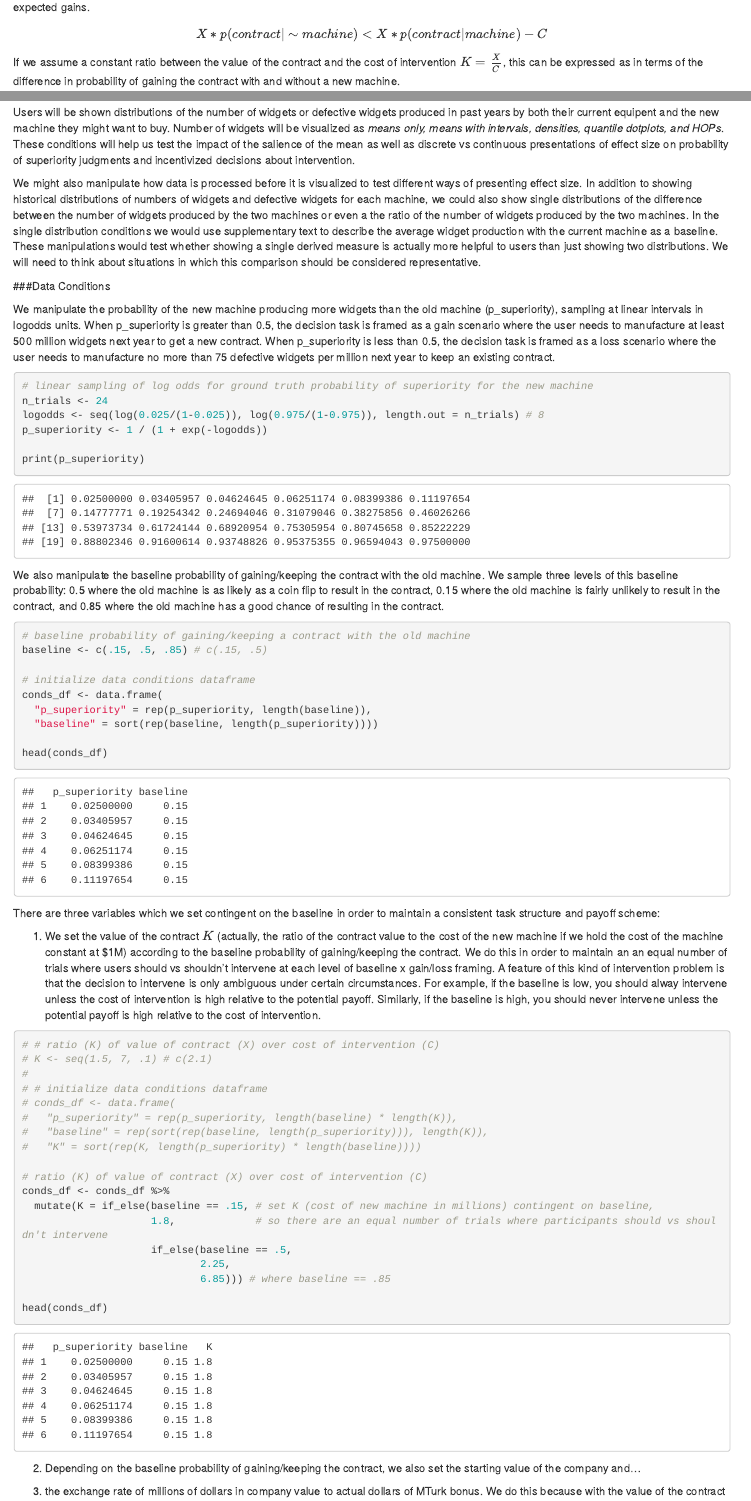
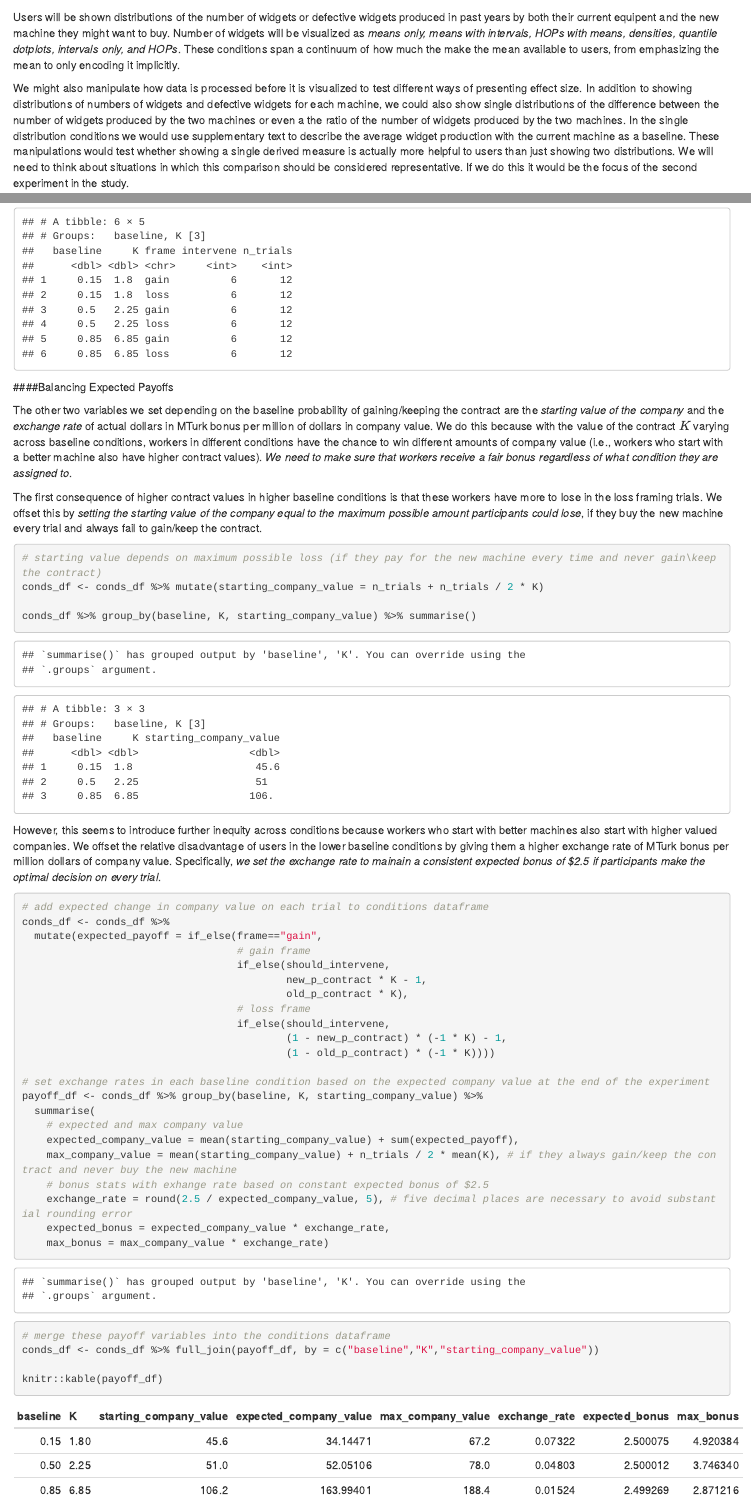
Before and after one commit to kalealex/effect-size-jdm, an R Markdown document (pilot2/study-planning/Pilot2.Rmd): the page in a window 1100 px wide, from 880 px down before the commit and from 1530 px down after it, and a second part further down, joined at a grey line. Rendered offline with R 4.5, knitr and Pandoc, with nearby package versions.

Commit message:
updated exchange rate calculation in study planning docs

````diff
--- a/pilot2/study-planning/Pilot2.Rmd
+++ b/pilot2/study-planning/Pilot2.Rmd
@@ -50,9 +50,9 @@ Each trial, users will receive feedback based on their decision and a simulated
 
 ###Visualization Conditions
 
-Users will be shown distributions of the number of widgets or defective widgets produced in past years by both their current equipent and the new machine they might want to buy. Number of widgets will be visualized as *means only, means with intervals, densities, quantile dotplots, and HOPs*. These conditions will help us test the impact of the salience of the mean as well as discrete vs continuous presentations of effect size on probability of superiority judgments and incentivized decisions about intervention.
+Users will be shown distributions of the number of widgets or defective widgets produced in past years by both their current equipent and the new machine they might want to buy. Number of widgets will be visualized as *means only, means with intervals, HOPs with means, densities, quantile dotplots, intervals only, and HOPs*. These conditions span a continuum of how much the make the mean available to users, from emphasizing the mean to only encoding it implicitly.
 
-We might also manipulate how data is processed before it is visualized to test different ways of presenting effect size. In addition to showing historical distributions of numbers of widgets and defective widgets for each machine, we could also show single distributions of the difference between the number of widgets produced by the two machines or even a the ratio of the number of widgets produced by the two machines. In the single distribution conditions we would use supplementary text to describe the average widget production with the current machine as a baseline. These manipulations would test whether showing a single derived measure is actually more helpful to users than just showing two distributions. We will need to think about situations in which this comparison should be considered representative.
+We might also manipulate how data is processed before it is visualized to test different ways of presenting effect size. In addition to showing distributions of numbers of widgets and defective widgets for each machine, we could also show single distributions of the difference between the number of widgets produced by the two machines or even a the ratio of the number of widgets produced by the two machines. In the single distribution conditions we would use supplementary text to describe the average widget production with the current machine as a baseline. These manipulations would test whether showing a single derived measure is actually more helpful to users than just showing two distributions. We will need to think about situations in which this comparison should be considered representative. If we do this it would be the focus of the second experiment in the study.
 
 ###Data Conditions
 
@@ -81,31 +81,3 @@ conds_df <- data.frame(
 head(conds_df)
 ```
 
-There are three variables which we set contingent on the baseline in order to maintain a consistent task structure and payoff scheme:
-
-1. We set the value of the contract $K$ (actually, the ratio of the contract value to the cost of the new machine if we hold the cost of the machine constant at $1M) according to the baseline probability of gaining/keeping the contract. We do this in order to maintain an an equal number of trials where users should vs shouldn't intervene at each level of baseline x gain/loss framing. A feature of this kind of intervention problem is that the decision to intervene is only ambiguous under certain circumstances. For example, if the baseline is low, you should alway intervene unless the cost of intervention is high relative to the potential payoff. Similarly, if the baseline is high, you should never intervene unless the potential payoff is high relative to the cost of intervention.
-
-```{r}
-# # ratio (K) of value of contract (X) over cost of intervention (C)
-# K <- seq(1.5, 7, .1) # c(2.1)
-#
-# # initialize data conditions dataframe
-# conds_df <- data.frame(
-#   "p_superiority" = rep(p_superiority, length(baseline) * length(K)),
-#   "baseline" = rep(sort(rep(baseline, length(p_superiority))), length(K)),
-#   "K" = sort(rep(K, length(p_superiority) * length(baseline))))
-
-# ratio (K) of value of contract (X) over cost of intervention (C)
-conds_df <- conds_df %>%
-  mutate(K = if_else(baseline == .15, # set K (cost of new machine in millions) contingent on baseline,
-                     1.8,             # so there are an equal number of trials where participants should vs shouldn't intervene
-                     if_else(baseline == .5,
-                             2.25,
-                             6.85))) # where baseline == .85
-
-head(conds_df)
-```
-
-2. Depending on the baseline probability of gaining/keeping the contract, we also set the starting value of the company and...
-
-3. the exchange rate of millions of dollars in company value to actual dollars of MTurk bonus. We do this because with the value of the contract $K$ varying across baseline conditions, different workers would otherwise have the chance to win different amounts of company value.
@@ -201,6 +181,100 @@ conds_df %>%
   summarise(intervene = sum(should_intervene), n_trials = n())
 ```
 
-<!-- Although it would be interesting to look at other values of K this would complicate and unbalance the the design of the study. Similarly, it would be interesting to study higher values of baseline such as 0.65 (i.e., Clinton's predicted chance of winning in 2016), where the old machine seems more sure to result in a contract. However, it turns out the intervention is not optimal when the baseline is much above 0.5 unless the intervention costs far less than the value of the contract. This would require different baselines to be tested at different levels of K, which would make it hard to disentangle the effects of baseline vs K.
+####Balancing Expected Payoffs
 
-I'm thinking we can uses more extreme values of baseline and K as attention checks. For example, if the baseline probability of gaining/keeping the contract with the old machine is very high, the user should obviously not intervene. If the K is extremely high such that the intervention costs very little relative to the value of the contract, the users should obviously intervene. If users fail in these obvious cases, then we will know that they are not paying attention or do not understand the task. However, for the purpose of the experimental manipulations, I think we should focus on cases were the choice to intervene is more of a toss up in terms of the incentive structure of the situation, and the decision ultimately comes down to the effect size of the intervention (i.e., how much better is the new machine). -->
+The other two variables we set depending on the baseline probability of gaining/keeping the contract are the *starting value of the company* and the *exchange rate* of actual dollars in MTurk bonus per million of dollars in company value. We do this because with the value of the contract $K$ varying across baseline conditions, workers in different conditions have the chance to win different amounts of company value (i.e., workers who start with a better machine also have higher contract values). _We need to make sure that workers receive a fair bonus regardless of what condition they are assigned to_.
+
+The first consequence of higher contract values in higher baseline conditions is that these workers have more to lose in the loss framing trials. We offset this by _setting the starting value of the company equal to the maximum possible amount participants could lose_, if they buy the new machine every trial and always fail to gain/keep the contract.
+
+```{r}
+# starting value depends on maximum possible loss (if they pay for the new machine every time and never gain\keep the contract)
+conds_df <- conds_df %>% mutate(starting_company_value = n_trials + n_trials / 2 * K)
+
+conds_df %>% group_by(baseline, K, starting_company_value) %>% summarise()
+```
+
+However, this seems to introduce further inequity across conditions because workers who start with better machines also start with higher valued companies. We offset the relative disadvantage of users in the lower baseline conditions by giving them a higher exchange rate of MTurk bonus per million dollars of company value. Specifically, _we set the exchange rate to mainain a consistent expected bonus of $2.5 if participants make the optimal decision on every trial_.
+
+```{r}
+# add expected change in company value on each trial to conditions dataframe
+conds_df <- conds_df %>%
+  mutate(expected_payoff = if_else(frame=="gain",
+                                   # gain frame
+                                   if_else(should_intervene,
+                                           new_p_contract * K - 1,
+                                           old_p_contract * K),
+                                   # loss frame
+                                   if_else(should_intervene,
+                                           (1 - new_p_contract) * (-1 * K) - 1,
+                                           (1 - old_p_contract) * (-1 * K))))
+
+# set exchange rates in each baseline condition based on the expected company value at the end of the experiment
+payoff_df <- conds_df %>% group_by(baseline, K, starting_company_value) %>%
+  summarise(
+    # expected and max company value
+    expected_company_value = mean(starting_company_value) + sum(expected_payoff),
+    max_company_value = mean(starting_company_value) + n_trials / 2 * mean(K), # if they always gain/keep the contract and never buy the new machine
+    # bonus stats with exhange rate based on constant expected bonus of $2.5
+    exchange_rate = round(2.5 / expected_company_value, 5), # five decimal places are necessary to avoid substantial rounding error
+    expected_bonus = expected_company_value * exchange_rate,
+    max_bonus = max_company_value * exchange_rate)
+
+# merge these payoff variables into the conditions dataframe
+conds_df <- conds_df %>% full_join(payoff_df, by = c("baseline","K","starting_company_value"))
+
+knitr::kable(payoff_df)
+```
+
+
+<!-- ```{r} -->
+<!-- # create a new data frame to show payoff -->
+<!-- payoff_df <- data.frame("K" = c(1.8, 2.25, 6.85)) -->
+
+<!-- # starting company value and exchange rate -->
+<!-- payoff_df <- payoff_df %>% -->
+<!--   mutate( -->
+<!--     # starting value depends on maximum possible loss (if they pay for the new machine every time and never gain\keep the contract) -->
+<!--     starting_company_value = n_trials + n_trials / 2 * K, -->
+<!--     # maximum ending company value (if they never pay for the new machine and always gain\keep the contract) -->
+<!--     max_company_value = starting_company_value + n_trials / 2 * K, -->
+<!--     # exchange rate should equalize the maxumum possible bonus ($4) across conditions (five decimal places are necessary to avoid substantial rounding error) -->
+<!--     exchange_rate_max_value = round(4 / max_company_value, 5), -->
+<!--     # calculate the maximum possible bonus just to check out math -->
+<!--     max_bonus_exchange_rate_max_value = max_company_value * exchange_rate_max_value) -->
+
+<!-- # merge these values into the conditions dataframe -->
+<!-- conds_df <- conds_df %>% full_join(payoff_df, by = "K") -->
+
+<!-- print(payoff_df) -->
+<!-- ``` -->
+<!-- ```{r} -->
+<!-- # add expected change in company value on each trial to conditions dataframe -->
+<!-- conds_df <- conds_df %>% -->
+<!--   mutate(expected_payoff = if_else(frame=="gain", -->
+<!--                                    # gain frame -->
+<!--                                    if_else(should_intervene, -->
+<!--                                            new_p_contract * K - 1, -->
+<!--                                            old_p_contract * K), -->
+<!--                                    # loss frame -->
+<!--                                    if_else(should_intervene, -->
+<!--                                            (1 - new_p_contract) * (-1 * K) - 1, -->
+<!--                                            (1 - old_p_contract) * (-1 * K)))) -->
+
+<!-- # create payoff dataframe to compare expected bonuses if we base the exchange rate on maximum vs expected company value -->
+<!-- payoff_df <- conds_df %>% group_by(baseline, K, starting_company_value) %>% -->
+<!--   summarise( -->
+<!--     # expected and max company value -->
+<!--     expected_company_value = mean(starting_company_value) + sum(expected_payoff), -->
+<!--     max_company_value = mean(max_company_value), -->
+<!--     # bonus stats with exhange rate based on constant maximum bonus of $4 -->
+<!--     exchange_rate_max_value = mean(exchange_rate_max_value), -->
+<!--     expected_bonus_exchange_rate_max_value = expected_company_value * exchange_rate_max_value, -->
+<!--     max_bonus_exchange_rate_max_value = max_company_value * exchange_rate_max_value, -->
+<!--     # bonus stats with exhange rate based on constant expected bonus of $2.5 -->
+<!--     exchange_rate_expected_value = round(2.5 / expected_company_value, 5), -->
+<!--     expected_bonus_exchange_rate_expected_value = expected_company_value * exchange_rate_expected_value, -->
+<!--     max_bonus_exchange_rate_expected_value = max_company_value * exchange_rate_expected_value) -->
+
+<!-- print(payoff_df) -->
+<!-- ``` -->
````
Also changed, not shown: pilot2/study-planning/StimuliGeneration.Rmd (+1 -1 lines), pilot2/study-planning/Pilot2.html, pilot2/study-planning/Pilot2.pdf, pilot2/study-planning/Pilot2.Rmd (50 more changed lines).
